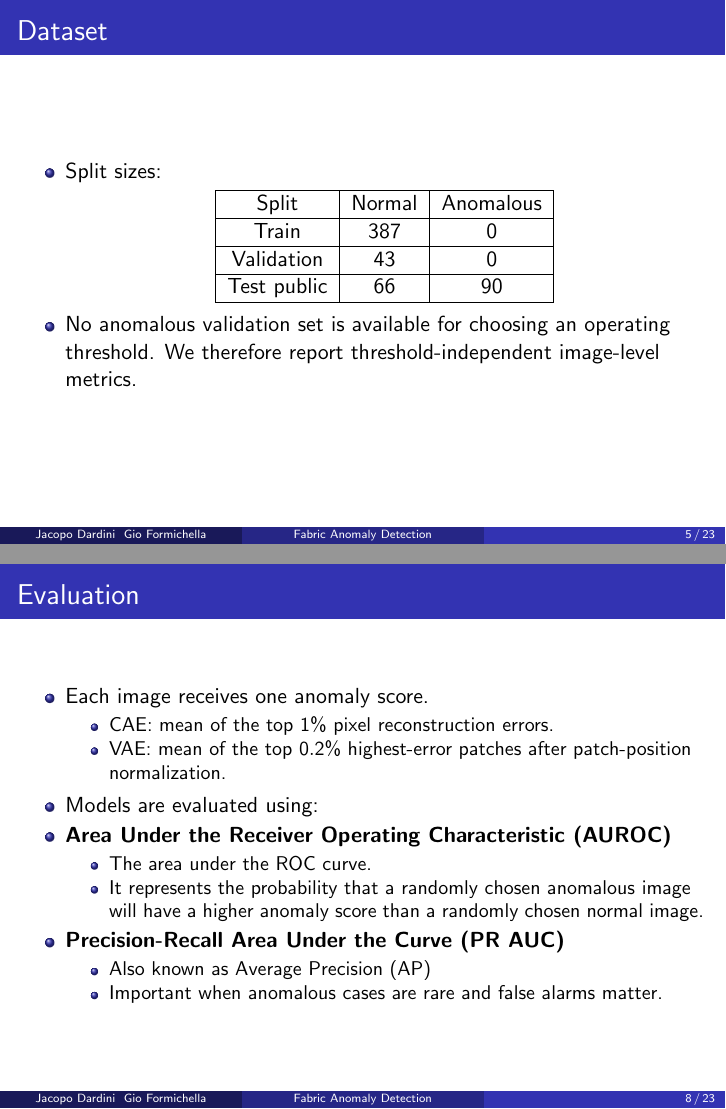
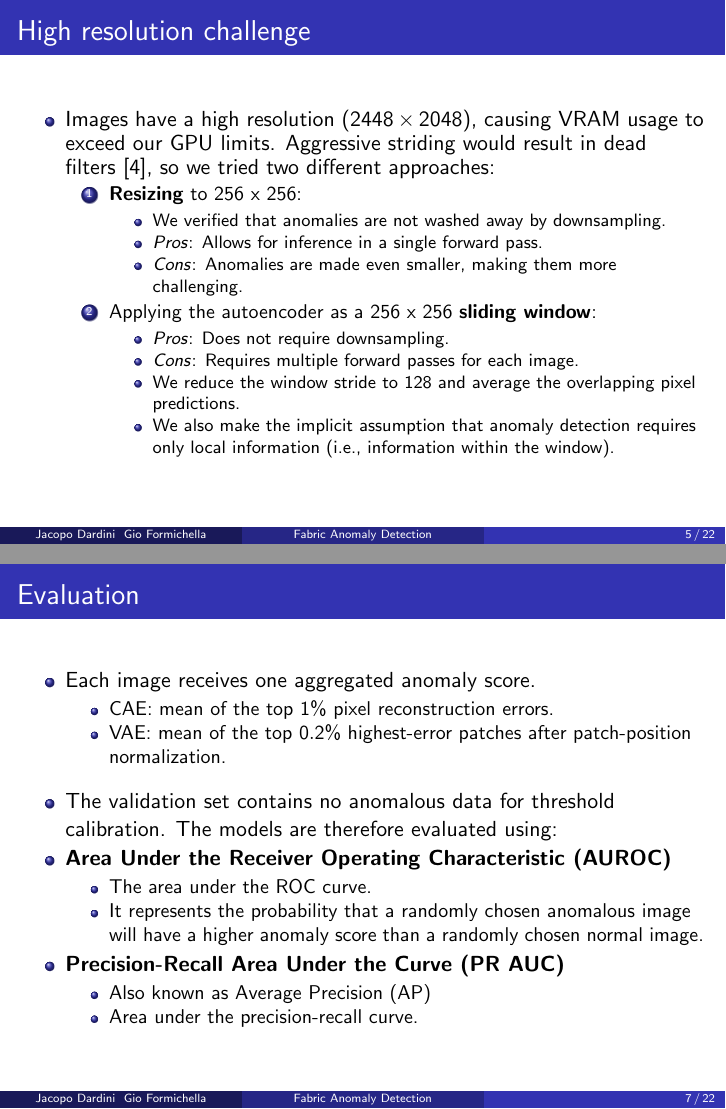
Before and after one commit to Gio-Formichella/FabricAnomalyDetection, LaTeX slides (slides/main.tex): pages 7 and 12 of 27 before the commit and pages 9 and 11 of 26 after it, joined at a grey line. Compiled offline with pdfLaTeX.

Commit message:
metric description update

```diff
--- a/slides/main.tex
+++ b/slides/main.tex
@@ -102,27 +102,6 @@ Gio Formichella}
 }
 \end{frame}
 
-\begin{frame}{Dataset}
-    \begin{itemize}
-        \item Split sizes:
-        \begin{table}
-            \centering
-            \begin{tabular}{|c|c|c|}
-            \hline
-                Split & Normal & Anomalous\\
-            \hline
-                Train & 387 & 0\\
-            \hline
-                Validation & 43 & 0\\
-            \hline
-                Test public & 66 & 90\\
-            \hline
-            \end{tabular}
-        \end{table}
-        \item No anomalous validation set is available for choosing an operating threshold. We therefore report threshold-independent image-level metrics.
-    \end{itemize}
-\end{frame}
-
 \begin{frame}{High resolution challenge}
     \begin{itemize}
         \item Images have a high resolution ($2448 \times 2048$), causing VRAM usage to exceed our GPU limits. Aggressive striding would result in dead filters~\cite{ZFNet}, so we tried two different approaches: \begin{enumerate}
@@ -180,19 +159,20 @@ Gio Formichella}
 
 \begin{frame}{Evaluation}
     \begin{itemize}
-        \item Each image receives one anomaly score.
+        \item Each image receives one aggregated anomaly score.
         \begin{itemize}
             \item CAE: mean of the top $1\%$ pixel reconstruction errors.
             \item VAE: mean of the top $0.2\%$ highest-error patches after patch-position normalization.
         \end{itemize}
-        \item Models are evaluated using:
+        \vspace{0.15cm}
+        \item The validation set contains no anomalous data for threshold calibration. The models are therefore evaluated using:
         \item \textbf{Area Under the Receiver Operating Characteristic (AUROC)} \begin{itemize}
             \item The area under the ROC curve.
             \item It represents the probability that a randomly chosen anomalous image will have a higher anomaly score than a randomly chosen normal image.
         \end{itemize}
         \item \textbf{Precision-Recall Area Under the Curve (PR AUC)}\begin{itemize}
             \item Also known as Average Precision (AP)
-            \item Important when anomalous cases are rare and false alarms matter.
+            \item Area under the precision-recall curve.
         \end{itemize}
     \end{itemize}
 \end{frame}
```
Also changed, not shown: slides/main.tex (2 more changed lines).
